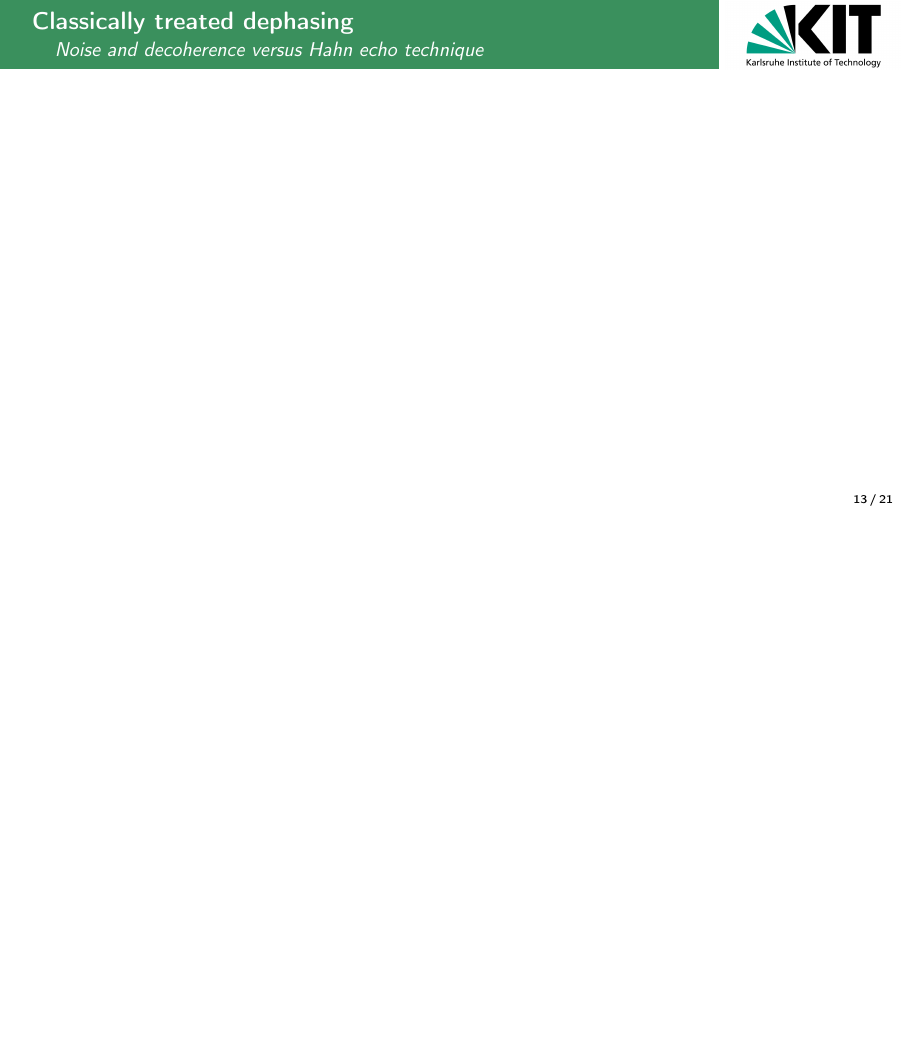
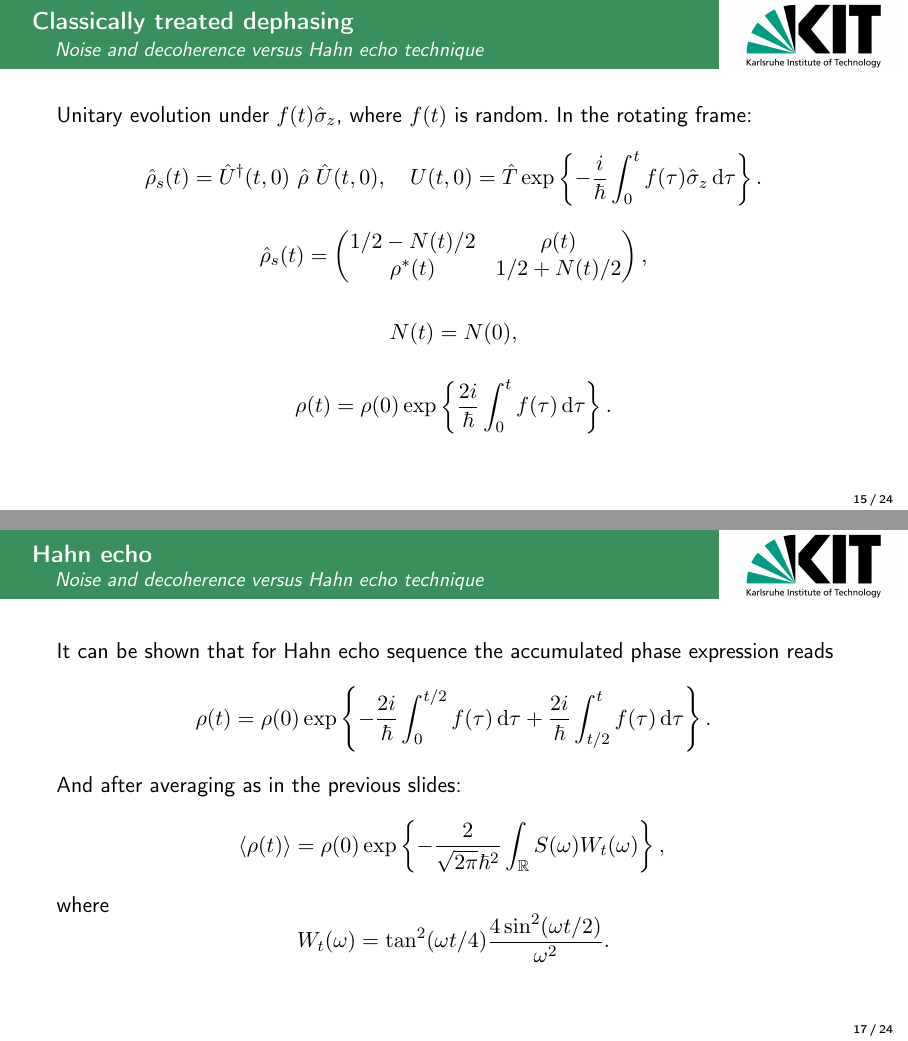
Before and after one commit to vdrhtc/Xmons, LaTeX slides (Presentation/my_test.tex): page 15 of 24 before the commit and pages 17 and 19 of 27 after it, the two joined at a grey line, the shorter picture padded with empty space. Compiled offline with pdfLaTeX.

Commit message:
Presentation corrections

```diff
--- a/Presentation/my_test.tex
+++ b/Presentation/my_test.tex
@@ -14,6 +14,7 @@
 \DeclarePairedDelimiterX\braket[2]{\langle}{\rangle}{#1 \delimsize\vert #2}
 \newcommand{\rbrkt}[1]{\left( #1 \right)}
 \newcommand{\lbrkt}[1]{\left< #1 \right>}
+\newcommand{\diff}{\,\mathrm{d}}
 
 
 \graphicspath{{Pics/}{../Pictures/}}
@@ -214,12 +246,50 @@ with extreme accuracy.
+\only<1>{
+	Unitary evolution under $f(t) \hat \sigma_z$, where $f(t)$ is random. In the rotating frame:
+	\[
+	\hat \rho_s (t) = \hat U^\dag(t, 0)\ \hat\rho\ \hat U(t, 0), \quad U(t, 0) = \hat T \exp \left\{-\frac{i}{\hbar} \int_0^t f(\tau)\hat \sigma_z \diff\tau\right\}.
+	\]
+	\[
+	\hat \rho_s (t) = \rbrkt{\begin{matrix}
+	1/2 - N(t)/2 & \rho(t) \\
+	\rho^*(t) & 1/2 + N(t)/2
+	\end{matrix}},
+	\]
+	\begin{gather*}
+	N(t) = N(0),\\
+	\rho(t) = \rho(0)\exp \left\{ \frac{2i}{\hbar}\int_0^t f(\tau)  \diff \tau \right\}.
+	\end{gather*}
 }
-
+\only<2>{
+	Presuming Gaussian instantaneous distribution of $f(t)$ and $x(t) = \frac{2}{\hbar}\int_0^t f(\tau)  		\diff \tau$:
+	\begin{gather*}
+	\langle \rho(t) \rangle = \rho(0)\exp \left\{ -\frac{2}{\hbar^2}\int_0^t\int_0^t \langle f(\tau_1) f(\tau_2) \rangle \diff\tau_1 \diff \tau_2 \right\}.
+	\end{gather*}
+	Presuming also that $f(t)$ is a wide-sense stationary process: $$\langle f(\tau_1) f(\tau_2) 				\rangle = K(\tau_2 - \tau_1) = \frac{1}{\sqrt{2\pi}}\int\limits_\mathbb{R} S(\omega) e^{i\omega(\tau_2-\tau_1)}\diff\omega.$$
+	Taking the time integrals:
+	\[
+	\langle \rho(t) \rangle = \rho(0) \exp  \left\{-\frac{2}{\sqrt{2\pi}\hbar^2} \int\limits_\mathbb{R} \frac{4 \sin^2(\frac{\omega t}{2})}{\omega^2} S(\omega)\diff \omega \right\}.\label{eq:cdeph}
+	\]
+}
+}
 
 \subsection{Hahn echo}
 \begin{frame}[c]\frametitle{\secname}\framesubtitle{\subsecname}
-
+It can be shown that for Hahn echo sequence the accumulated phase expression reads
+\begin{equation*}
+\rho(t) = \rho(0)\exp \left\{ - \frac{2i}{\hbar}\int_0^{t/2} f(\tau)  \diff \tau + \frac{2i}{\hbar}\int_{t/2}^{t} f(\tau)  \diff \tau \right\}.
+\end{equation*}
+And after averaging as in the previous slides:
+\[
+\left<\rho(t)\right> = \rho(0)\exp \left\{ - \frac{2}{\sqrt{2\pi} \hbar^2} \int_\mathbb{R} S(\omega) W_t (\omega) \right\},
+\label{eq:cdeph_se}
+\]
+where
+\[
+W_t (\omega) = \tan^2(\omega t/4)\frac{4 \sin^2(\omega t/2)}{\omega^2}.
+\]
 \end{frame}
 
-\subsection{Noise PSD}
+\subsection{Noise PSD filtration}
 \begin{frame}[c]\frametitle{\secname}\framesubtitle{\subsecname}
 
 \end{frame}
```
Also changed, not shown: report.tex (+2 -2 lines), Presentation/my_test.tex (41 more changed lines), 1 other file.
